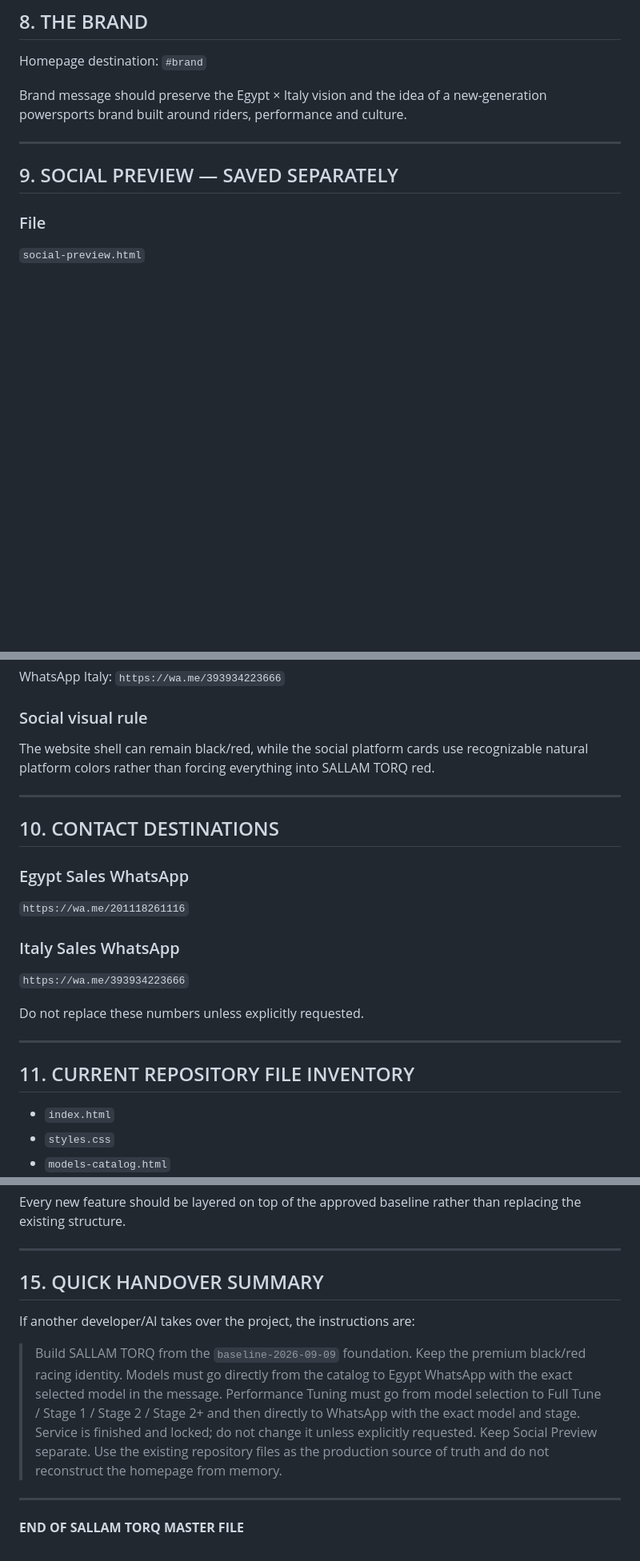
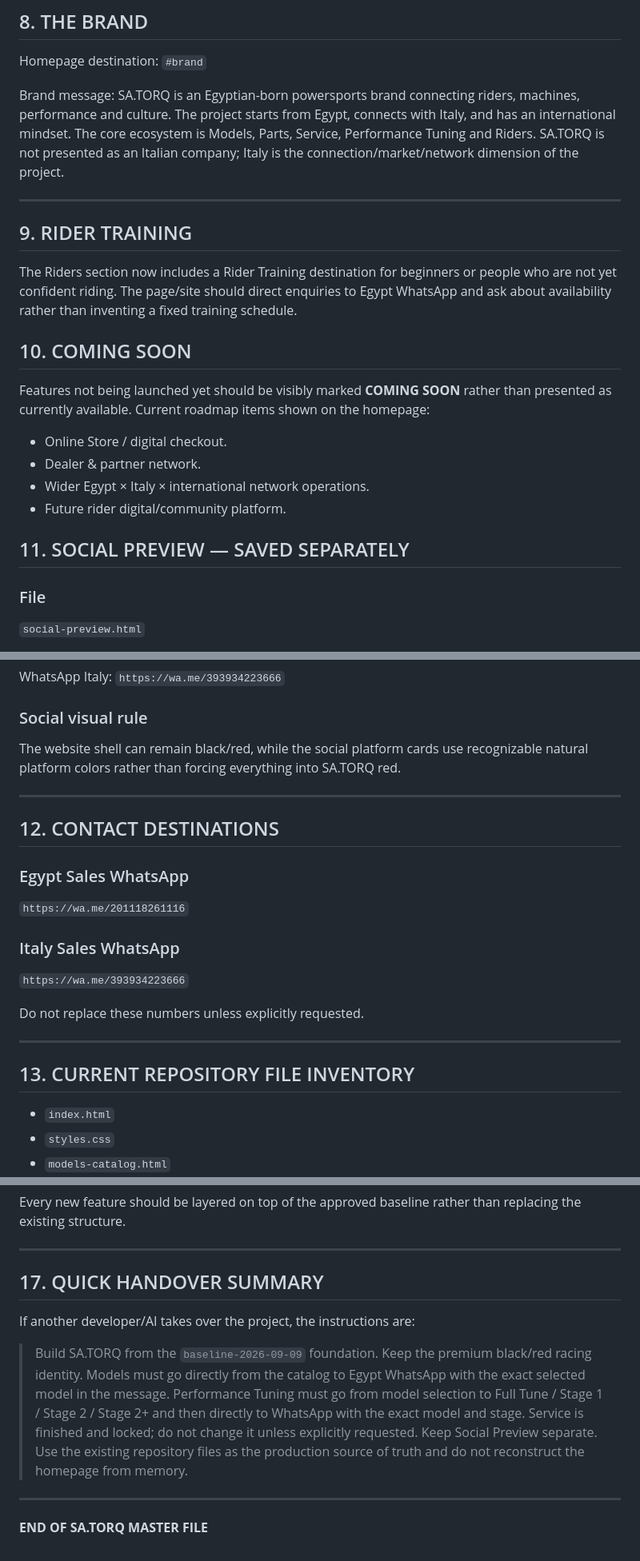
Before and after one commit to asallam979-cmd/sallamtorq, a Markdown page: SALLAM_TORQ_MASTER_ENGLISH.md, 3 parts joined by grey strips. Shown at 80% size. GitHub-like rendering; blank space fills up the shorter version.

Commit message:
Update SA.TORQ master with brand, rider training and Coming Soon roadmap

```diff
--- a/SALLAM_TORQ_MASTER_ENGLISH.md
+++ b/SALLAM_TORQ_MASTER_ENGLISH.md
@@ -217,11 +217,23 @@ FAQ should answer practical questions around:
 Homepage destination:
 `#brand`
 
-Brand message should preserve the Egypt × Italy vision and the idea of a new-generation powersports brand built around riders, performance and culture.
+Brand message: SA.TORQ is an Egyptian-born powersports brand connecting riders, machines, performance and culture. The project starts from Egypt, connects with Italy, and has an international mindset. The core ecosystem is Models, Parts, Service, Performance Tuning and Riders. SA.TORQ is not presented as an Italian company; Italy is the connection/market/network dimension of the project.
 
 ---
 
-## 9. SOCIAL PREVIEW — SAVED SEPARATELY
+## 9. RIDER TRAINING
+
+The Riders section now includes a Rider Training destination for beginners or people who are not yet confident riding. The page/site should direct enquiries to Egypt WhatsApp and ask about availability rather than inventing a fixed training schedule.
+
+## 10. COMING SOON
+
+Features not being launched yet should be visibly marked **COMING SOON** rather than presented as currently available. Current roadmap items shown on the homepage:
+- Online Store / digital checkout.
+- Dealer & partner network.
+- Wider Egypt × Italy × international network operations.
+- Future rider digital/community platform.
+
+## 11. SOCIAL PREVIEW — SAVED SEPARATELY
 
 ### File
 `social-preview.html`
@@ -246,11 +258,11 @@ WhatsApp Italy:
 `https://wa.me/393934223666`
 
 ### Social visual rule
-The website shell can remain black/red, while the social platform cards use recognizable natural platform colors rather than forcing everything into SALLAM TORQ red.
+The website shell can remain black/red, while the social platform cards use recognizable natural platform colors rather than forcing everything into SA.TORQ red.
 
 ---
 
-## 10. CONTACT DESTINATIONS
+## 12. CONTACT DESTINATIONS
 
 ### Egypt Sales WhatsApp
 `https://wa.me/201118261116`
@@ -262,7 +274,7 @@ Do not replace these numbers unless explicitly requested.
 
 ---
 
-## 11. CURRENT REPOSITORY FILE INVENTORY
+## 13. CURRENT REPOSITORY FILE INVENTORY
 
 - `index.html`
 - `styles.css`
@@ -355,12 +367,12 @@ Every new feature should be layered on top of the approved baseline rather than
 
 ---
 
-## 15. QUICK HANDOVER SUMMARY
+## 17. QUICK HANDOVER SUMMARY
 
 If another developer/AI takes over the project, the instructions are:
 
-> Build SALLAM TORQ from the `baseline-2026-09-09` foundation. Keep the premium black/red racing identity. Models must go directly from the catalog to Egypt WhatsApp with the exact selected model in the message. Performance Tuning must go from model selection to Full Tune / Stage 1 / Stage 2 / Stage 2+ and then directly to WhatsApp with the exact model and stage. Service is finished and locked; do not change it unless explicitly requested. Keep Social Preview separate. Use the existing repository files as the production source of truth and do not reconstruct the homepage from memory.
+> Build SA.TORQ from the `baseline-2026-09-09` foundation. Keep the premium black/red racing identity. Models must go directly from the catalog to Egypt WhatsApp with the exact selected model in the message. Performance Tuning must go from model selection to Full Tune / Stage 1 / Stage 2 / Stage 2+ and then directly to WhatsApp with the exact model and stage. Service is finished and locked; do not change it unless explicitly requested. Keep Social Preview separate. Use the existing repository files as the production source of truth and do not reconstruct the homepage from memory.
 
 ---
 
-**END OF SALLAM TORQ MASTER FILE**
+**END OF SA.TORQ MASTER FILE**
```
Also changed, not shown: other parts of SALLAM_TORQ_MASTER_ENGLISH.md (+9 -9 lines).
